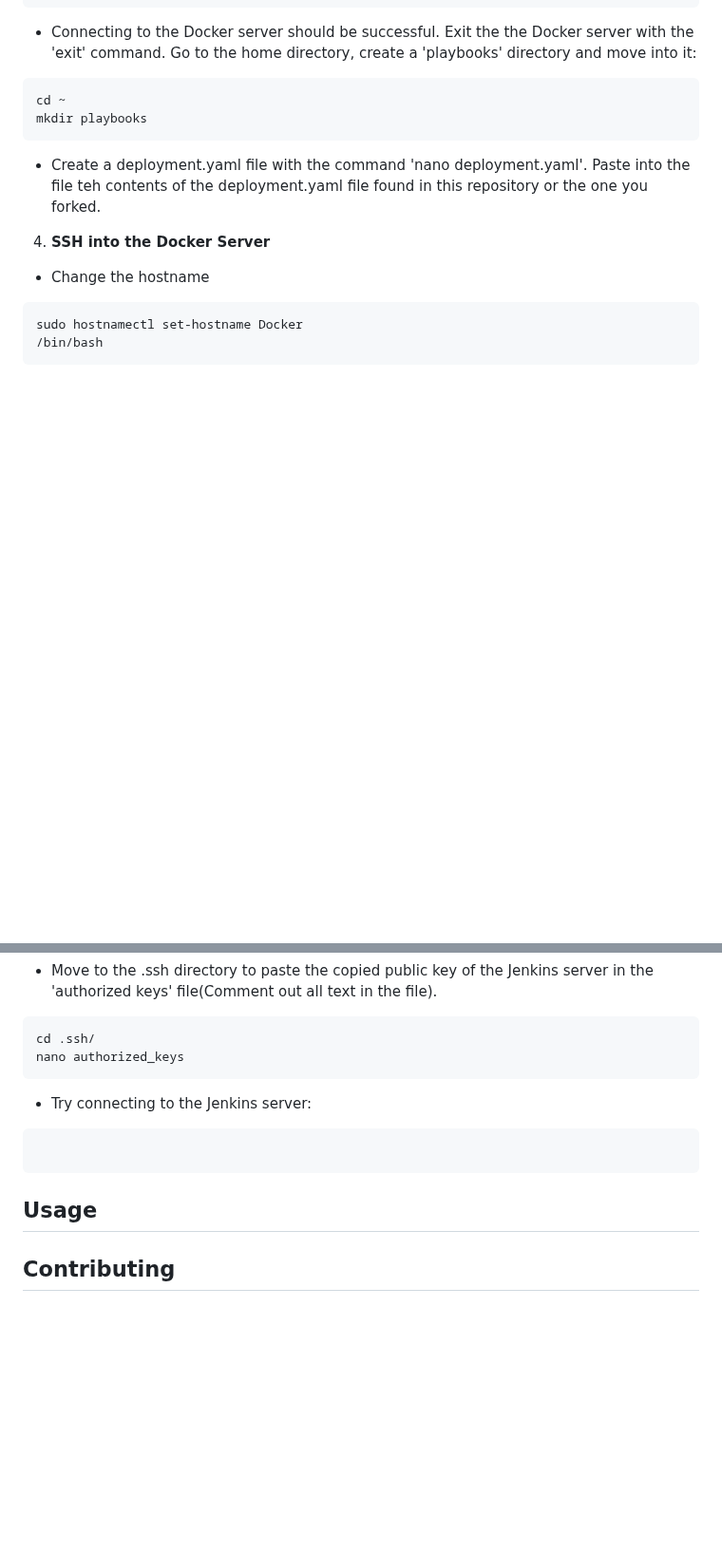
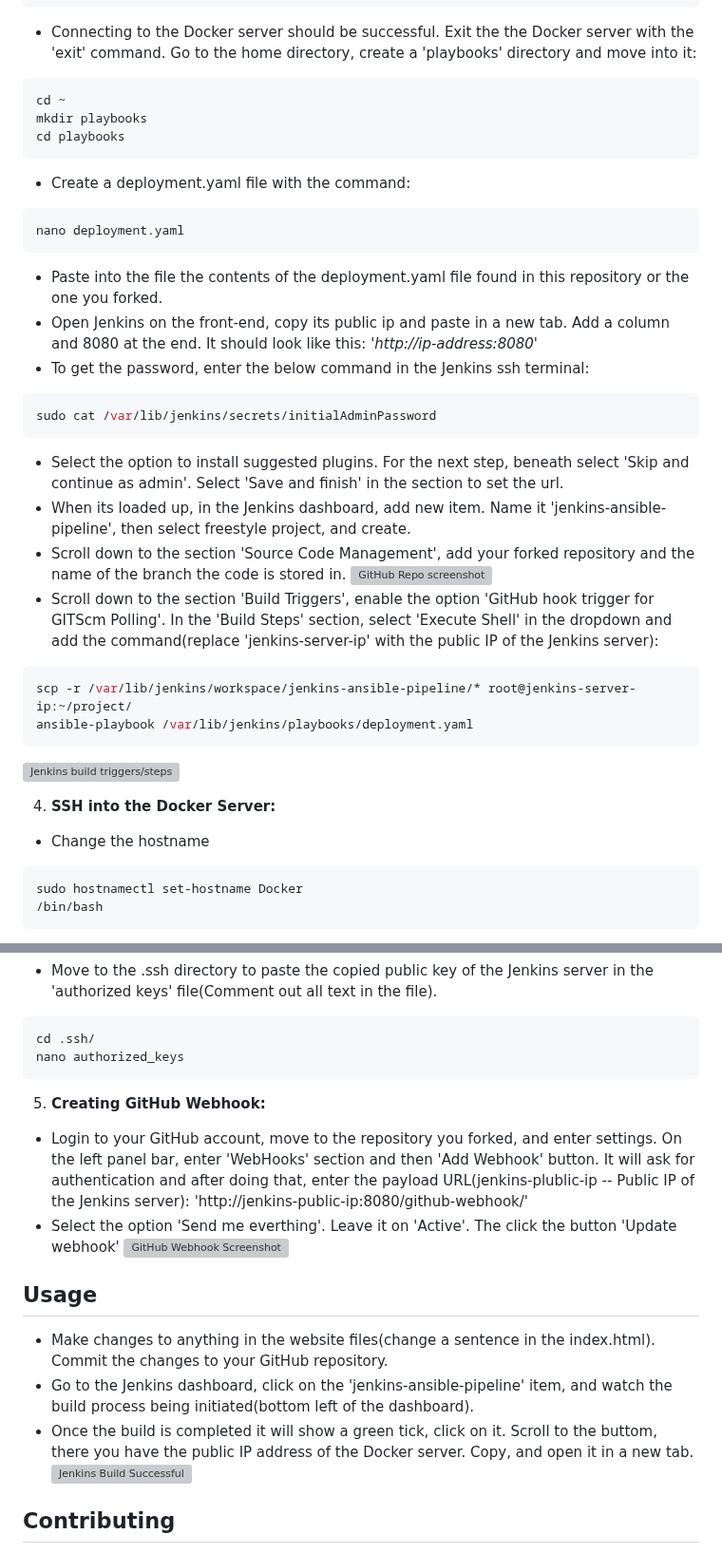
Before and after one commit to tabebill/jenkins-ansible-pipeline, a Markdown page: README.md, 2 parts joined by grey strips. Shown at 95% size. GitHub-like rendering; blank space fills up the shorter version; grey boxes are pictures that could not be loaded.

````diff
--- a/README.md
+++ b/README.md
@@ -121,10 +116,31 @@ ssh root@docker-server-ip
 ```bash
 cd ~
 mkdir playbooks
+cd playbooks
 ```
-- Create a deployment.yaml file with the command 'nano deployment.yaml'. Paste into the file teh contents of the deployment.yaml file found in this repository or the one you forked.
+- Create a deployment.yaml file with the command:
+```bash
+nano deployment.yaml
+```
+- Paste into the file the contents of the deployment.yaml file found in this repository or the one you forked.
+- Open Jenkins on the front-end, copy its public ip and paste in a new tab. Add a column and 8080 at the end. It should look like this: '_http://ip-address:8080_'
+- To get the password, enter the below command in the Jenkins ssh terminal:
+```bash
+sudo cat /var/lib/jenkins/secrets/initialAdminPassword
+```
+- Select the option to install suggested plugins. For the next step, beneath select 'Skip and continue as admin'. Select 'Save and finish' in the section to set the url.
+- When its loaded up, in the Jenkins dashboard, add new item. Name it 'jenkins-ansible-pipeline', then select freestyle project, and create.
+- Scroll down to the section 'Source Code Management', add your forked repository and the name of the branch the code is stored in.
+![GitHub Repo screenshot](./screenshot1.png)
+- Scroll down to the section 'Build Triggers', enable the option 'GitHub hook trigger for GITScm Polling'.
+In the 'Build Steps' section, select 'Execute Shell' in the dropdown and add the command(replace 'jenkins-server-ip' with the public IP of the Jenkins server):
+```bash
+scp -r /var/lib/jenkins/workspace/jenkins-ansible-pipeline/* root@jenkins-server-ip:~/project/
+ansible-playbook /var/lib/jenkins/playbooks/deployment.yaml
+```
+![Jenkins build triggers/steps](./screenshot2.png)
 
-4. **SSH into the Docker Server**
+4. **SSH into the Docker Server:**
 - Change the hostname
 ```bash
 sudo hostnamectl set-hostname Docker
@@ -166,13 +182,18 @@ ssh-keygen
 cd .ssh/
 nano authorized_keys
 ```
-- Try connecting to the Jenkins server:
-```bash
 
-```
+5. **Creating GitHub Webhook:**
+- Login to your GitHub account, move to the repository you forked, and enter settings. On the left panel bar, enter 'WebHooks' section and then 'Add Webhook' button. It will ask for authentication and after doing that, enter the payload URL(jenkins-plublic-ip -- Public IP of the Jenkins server): 'http://jenkins-public-ip:8080/github-webhook/'
+- Select the option 'Send me everthing'. Leave it on 'Active'. The click the button 'Update webhook'
+![GitHub Webhook Screenshot](./screenshot4.png)
 
 ## Usage
 
+- Make changes to anything in the website files(change a sentence in the index.html). Commit the changes to your GitHub repository.
+- Go to the Jenkins dashboard, click on the 'jenkins-ansible-pipeline' item, and watch the build process being initiated(bottom left of the dashboard).
+- Once the build is completed it will show a green tick, click on it. Scroll to the buttom, there you have the public IP address of the Docker server. Copy, and open it in a new tab.
+![Jenkins Build Successful](./screenshot5.png)
 
 
 ## Contributing
````
Also changed, not shown: other parts of README.md (+1 -16 lines).
